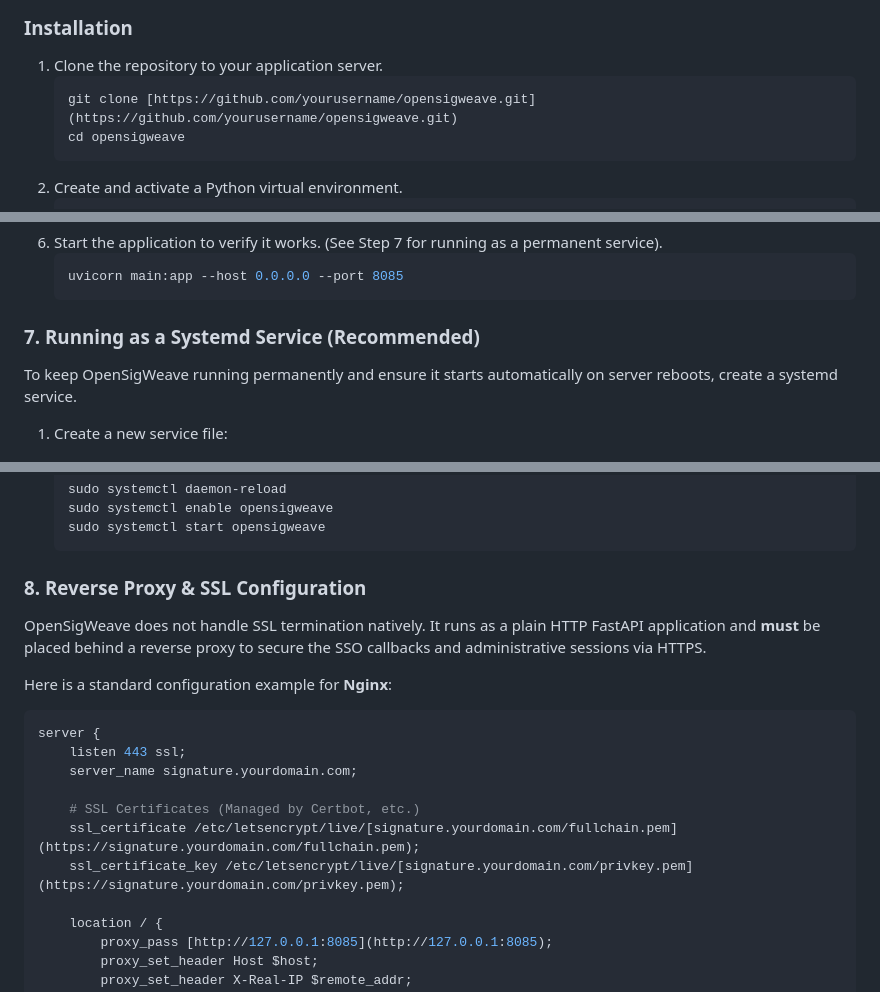
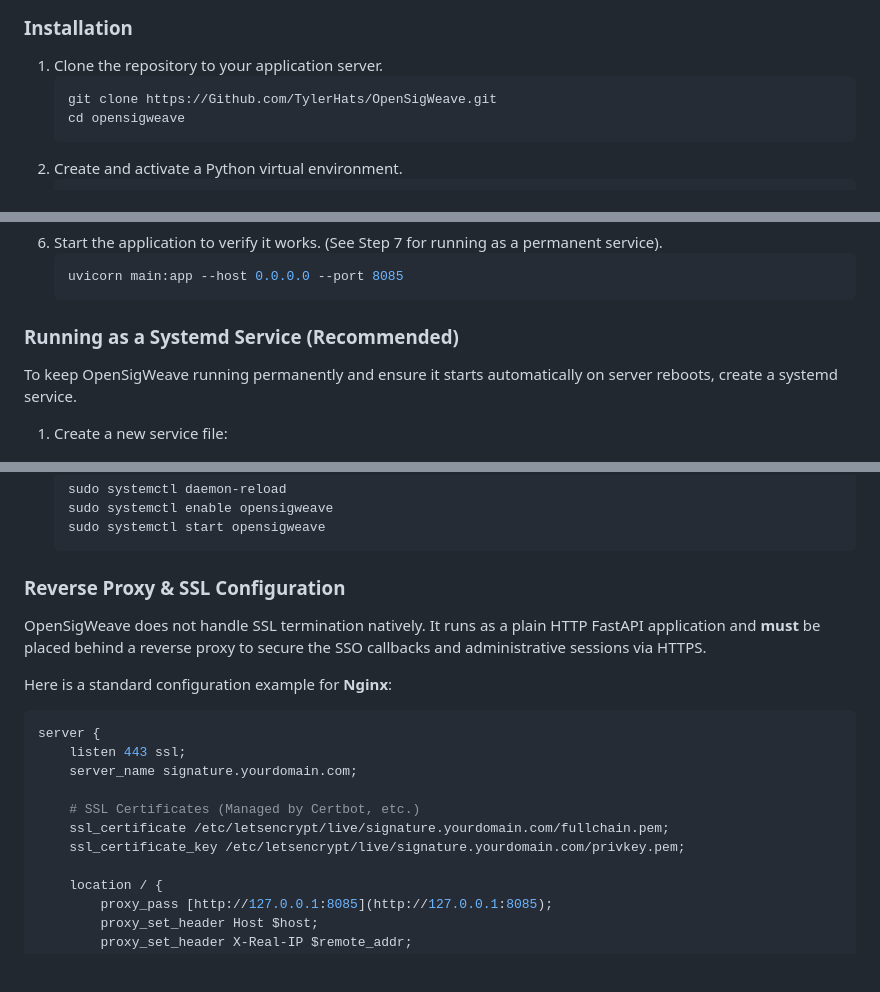
Before and after one commit to TylerHats/OpenSigWeave, a Markdown page: README.md, 3 parts joined by grey strips. Drawn GitHub-style; blank space fills up the shorter version.

````diff
--- a/README.md
+++ b/README.md
@@ -89,7 +89,7 @@ OpenSigWeave is a FastAPI application that utilizes an SQLite database.
 ### Installation
 1. Clone the repository to your application server.
    ```bash
-   git clone [https://github.com/yourusername/opensigweave.git](https://github.com/yourusername/opensigweave.git)
+   git clone https://Github.com/TylerHats/OpenSigWeave.git
    cd opensigweave
    ```
 2. Create and activate a Python virtual environment.
@@ -116,7 +116,7 @@ OpenSigWeave is a FastAPI application that utilizes an SQLite database.
    uvicorn main:app --host 0.0.0.0 --port 8085
    ```
 
-### 7. Running as a Systemd Service (Recommended)
+### Running as a Systemd Service (Recommended)
 To keep OpenSigWeave running permanently and ensure it starts automatically on server reboots, create a systemd service.
 
 1. Create a new service file:
@@ -152,7 +152,7 @@ To keep OpenSigWeave running permanently and ensure it starts automatically on s
    sudo systemctl start opensigweave
    ```
 
-### 8. Reverse Proxy & SSL Configuration
+### Reverse Proxy & SSL Configuration
 OpenSigWeave does not handle SSL termination natively. It runs as a plain HTTP FastAPI application and **must** be placed behind a reverse proxy to secure the SSO callbacks and administrative sessions via HTTPS.
 
 Here is a standard configuration example for **Nginx**:
@@ -163,8 +163,8 @@ server {
     server_name signature.yourdomain.com;
 
     # SSL Certificates (Managed by Certbot, etc.)
-    ssl_certificate /etc/letsencrypt/live/[signature.yourdomain.com/fullchain.pem](https://signature.yourdomain.com/fullchain.pem);
-    ssl_certificate_key /etc/letsencrypt/live/[signature.yourdomain.com/privkey.pem](https://signature.yourdomain.com/privkey.pem);
+    ssl_certificate /etc/letsencrypt/live/signature.yourdomain.com/fullchain.pem;
+    ssl_certificate_key /etc/letsencrypt/live/signature.yourdomain.com/privkey.pem;
 
     location / {
         proxy_pass [http://127.0.0.1:8085](http://127.0.0.1:8085);
````
